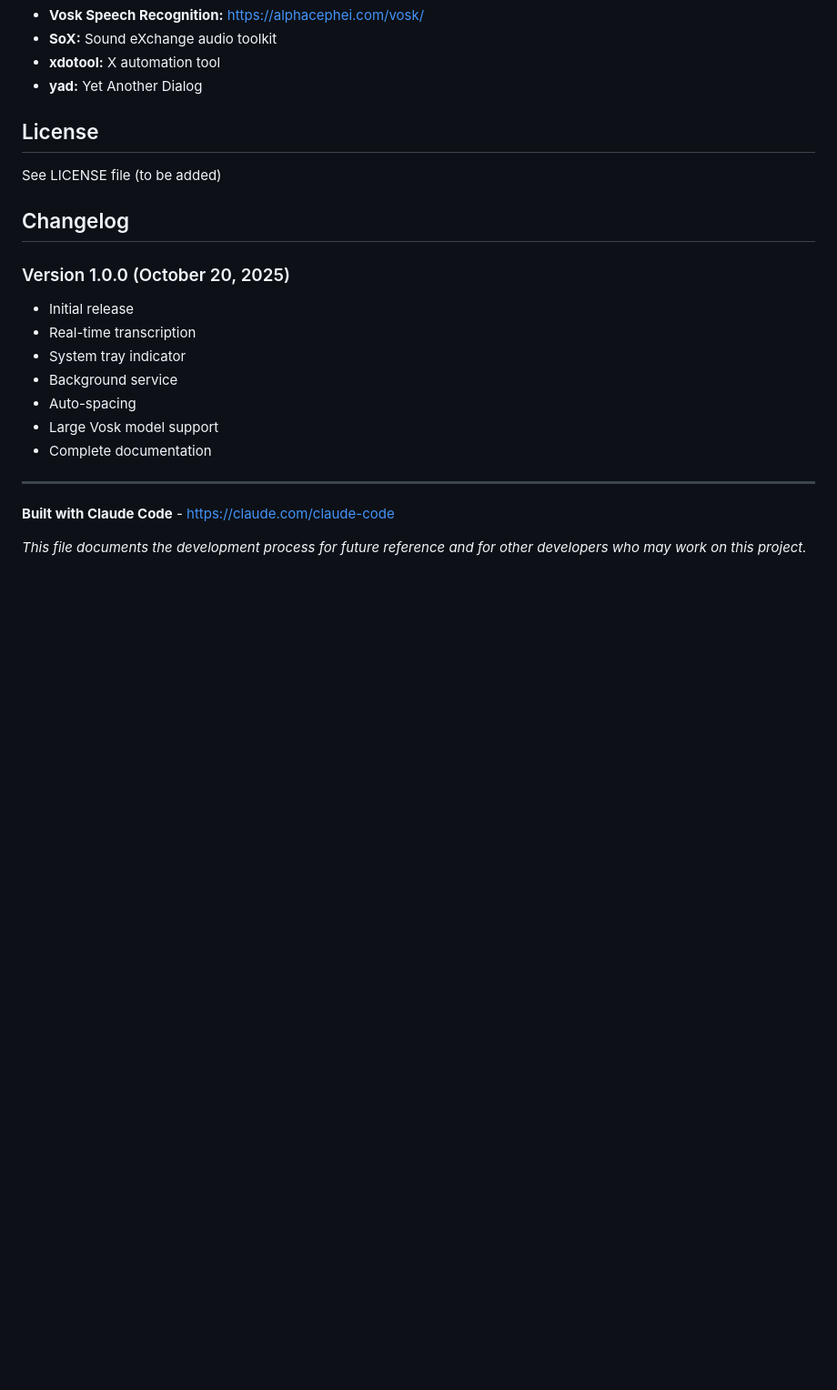
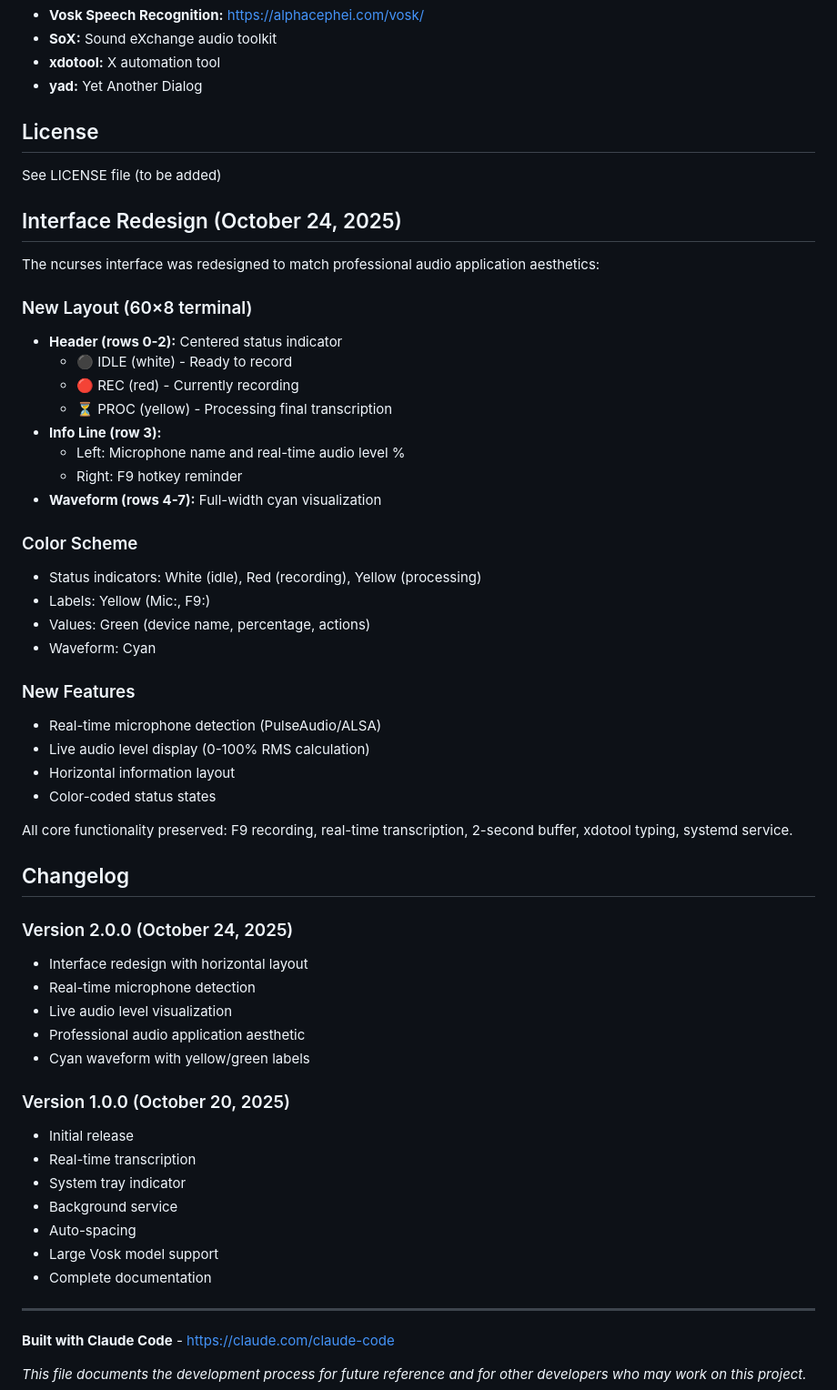
Before and after one commit to nwyawka/localVoiceApp, a Markdown page: CLAUDE.md, the part around the change. Shown: that part at 91% size. GitHub-like rendering; blank space fills up the shorter version.

Commit message:
docs: document audio interface redesign
Added comprehensive documentation of new horizontal layout,
color scheme, real-time features, and design rationale.

```diff
--- a/CLAUDE.md
+++ b/CLAUDE.md
@@ -350,7 +350,43 @@ rec -d 3 test.wav
 
 See LICENSE file (to be added)
 
+## Interface Redesign (October 24, 2025)
+
+The ncurses interface was redesigned to match professional audio application aesthetics:
+
+### New Layout (60×8 terminal)
+- **Header (rows 0-2):** Centered status indicator
+  - ⚫ IDLE (white) - Ready to record
+  - 🔴 REC (red) - Currently recording
+  - ⏳ PROC (yellow) - Processing final transcription
+- **Info Line (row 3):**
+  - Left: Microphone name and real-time audio level %
+  - Right: F9 hotkey reminder
+- **Waveform (rows 4-7):** Full-width cyan visualization
+
+### Color Scheme
+- Status indicators: White (idle), Red (recording), Yellow (processing)
+- Labels: Yellow (Mic:, F9:)
+- Values: Green (device name, percentage, actions)
+- Waveform: Cyan
+
+### New Features
+- Real-time microphone detection (PulseAudio/ALSA)
+- Live audio level display (0-100% RMS calculation)
+- Horizontal information layout
+- Color-coded status states
+
+All core functionality preserved: F9 recording, real-time transcription,
+2-second buffer, xdotool typing, systemd service.
+
 ## Changelog
+
+### Version 2.0.0 (October 24, 2025)
+- Interface redesign with horizontal layout
+- Real-time microphone detection
+- Live audio level visualization
+- Professional audio application aesthetic
+- Cyan waveform with yellow/green labels
 
 ### Version 1.0.0 (October 20, 2025)
 - Initial release
```
